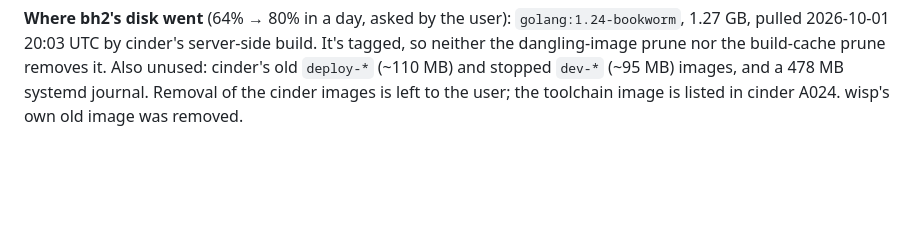
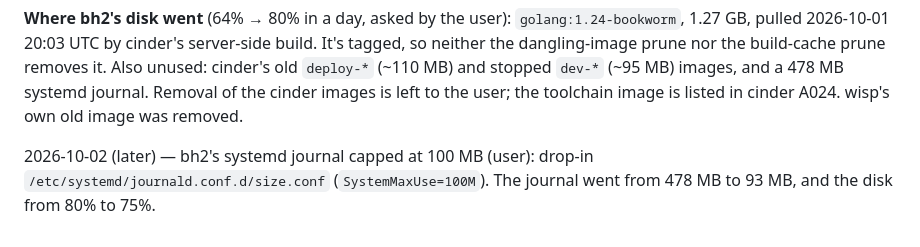
Before and after one commit to lnd3/wisp, a Markdown page: plan/projects/P001-cookieless-analytics-mvp.md, the part around the change. Rendered like a GitHub page; blank space fills up the shorter version.

Commit message:
Plan: bh2 journal capped at 100 MB
Co-Authored-By: Claude Opus 5.5 <noreply@anthropic.com>

```diff
--- a/plan/projects/P001-cookieless-analytics-mvp.md
+++ b/plan/projects/P001-cookieless-analytics-mvp.md
@@ -549,3 +549,7 @@ prune nor the build-cache prune removes it. Also unused: cinder's old
 systemd journal. Removal of the cinder images is left to the user;
 the toolchain image is listed in cinder A024. wisp's own old image was
 removed.
+
+2026-10-02 (later) — bh2's systemd journal capped at 100 MB (user):
+drop-in `/etc/systemd/journald.conf.d/size.conf` (`SystemMaxUse=100M`).
+The journal went from 478 MB to 93 MB, and the disk from 80% to 75%.
```
